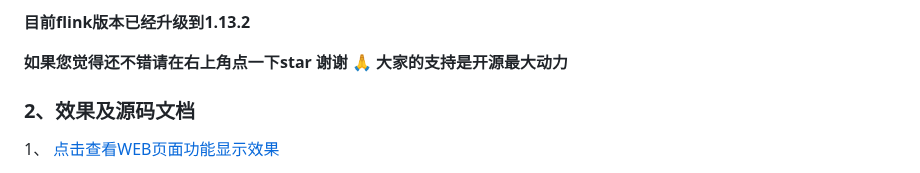
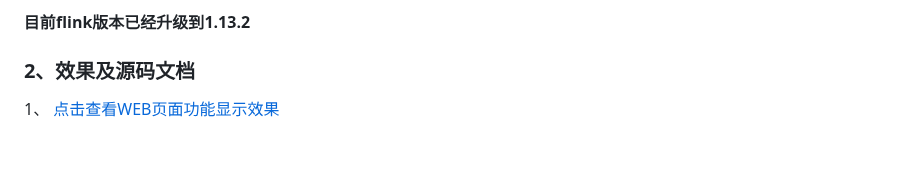
Before and after one commit to kuberhan/flink-streaming-development-platform, a Markdown page: README.md, the part around the change. GitHub-like rendering; blank space fills up the shorter version.

```diff
--- a/README.md
+++ b/README.md
@@ -25,9 +25,6 @@
    * **[10] 支持批任务如：hive。**
 
   **目前flink版本已经升级到1.13.2**
-
-
-  **如果您觉得还不错请在右上角点一下star 谢谢 🙏 大家的支持是开源最大动力**
 
 
 ### 2、效果及源码文档
```
